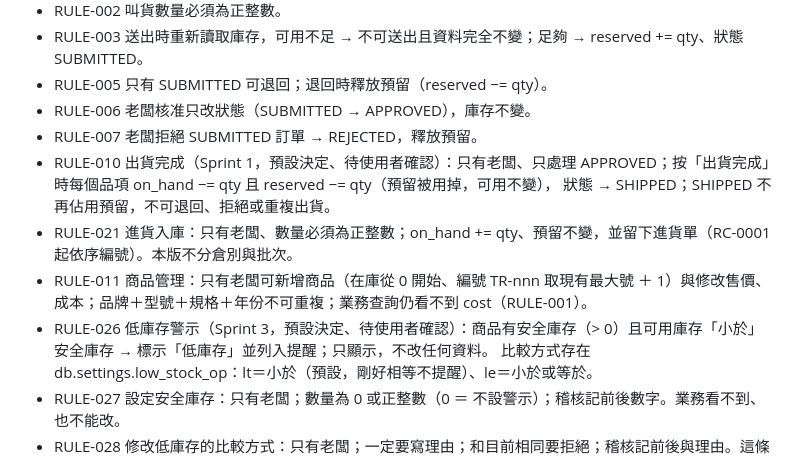
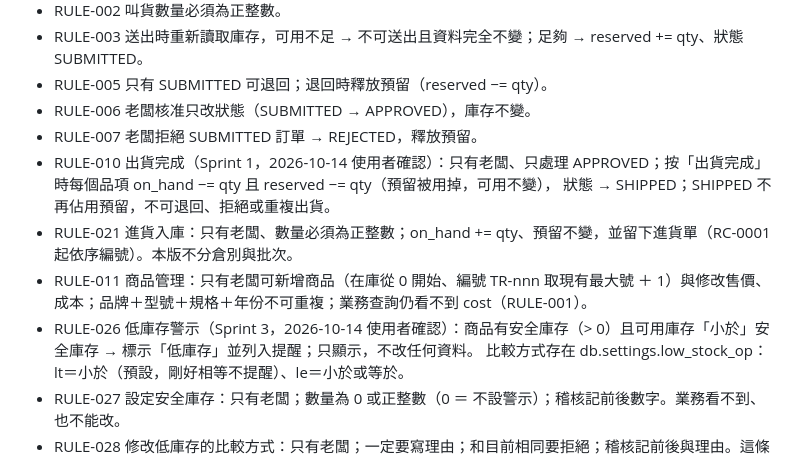
Before and after one commit to surfcorn-web/ai-verifiable-workbench, a Markdown page: CLAUDE.md, the part around the change. GitHub-like rendering.

Commit message:
docs: 使用者確認出貨完成（RULE-010）與低庫存警示（RULE-026）規則
- 2026-10-14 使用者確認：核准後按「出貨完成」才扣在庫並用掉預留；低庫存預設為可用庫存「小於」安全庫存
- 移除這兩條規則的「預設決定、待使用者確認」標記

Co-Authored-By: Claude Sonnet 5.5 <noreply@anthropic.com>

```diff
--- a/CLAUDE.md
+++ b/CLAUDE.md
@@ -21,11 +21,11 @@ Coding Agent＝開發引擎。以輪胎批發 ERP 做垂直切片：查庫存→
 - RULE-005 只有 SUBMITTED 可退回；退回時釋放預留（reserved −= qty）。
 - RULE-006 老闆核准只改狀態（SUBMITTED → APPROVED），庫存不變。
 - RULE-007 老闆拒絕 SUBMITTED 訂單 → REJECTED，釋放預留。
-- RULE-010 出貨完成（Sprint 1，預設決定、待使用者確認）：只有老闆、只處理 APPROVED；按「出貨完成」時每個品項 on_hand −= qty 且 reserved −= qty（預留被用掉，可用不變），
+- RULE-010 出貨完成（Sprint 1，2026-10-14 使用者確認）：只有老闆、只處理 APPROVED；按「出貨完成」時每個品項 on_hand −= qty 且 reserved −= qty（預留被用掉，可用不變），
   狀態 → SHIPPED；SHIPPED 不再佔用預留，不可退回、拒絕或重複出貨。
 - RULE-021 進貨入庫：只有老闆、數量必須為正整數；on_hand += qty、預留不變，並留下進貨單（RC-0001 起依序編號）。本版不分倉別與批次。
 - RULE-011 商品管理：只有老闆可新增商品（在庫從 0 開始、編號 TR-nnn 取現有最大號 ＋ 1）與修改售價、成本；品牌＋型號＋規格＋年份不可重複；業務查詢仍看不到 cost（RULE-001）。
-- RULE-026 低庫存警示（Sprint 3，預設決定、待使用者確認）：商品有安全庫存（> 0）且可用庫存「小於」安全庫存 → 標示「低庫存」並列入提醒；只顯示，不改任何資料。
+- RULE-026 低庫存警示（Sprint 3，2026-10-14 使用者確認）：商品有安全庫存（> 0）且可用庫存「小於」安全庫存 → 標示「低庫存」並列入提醒；只顯示，不改任何資料。
   比較方式存在 db.settings.low_stock_op：lt＝小於（預設，剛好相等不提醒）、le＝小於或等於。
 - RULE-027 設定安全庫存：只有老闆；數量為 0 或正整數（0 ＝ 不設警示）；稽核記前後數字。業務看不到、也不能改。
 - RULE-028 修改低庫存的比較方式：只有老闆；一定要寫理由；和目前相同要拒絕；稽核記前後與理由。這條規則只能經工作台「變更需求」流程改。
```
